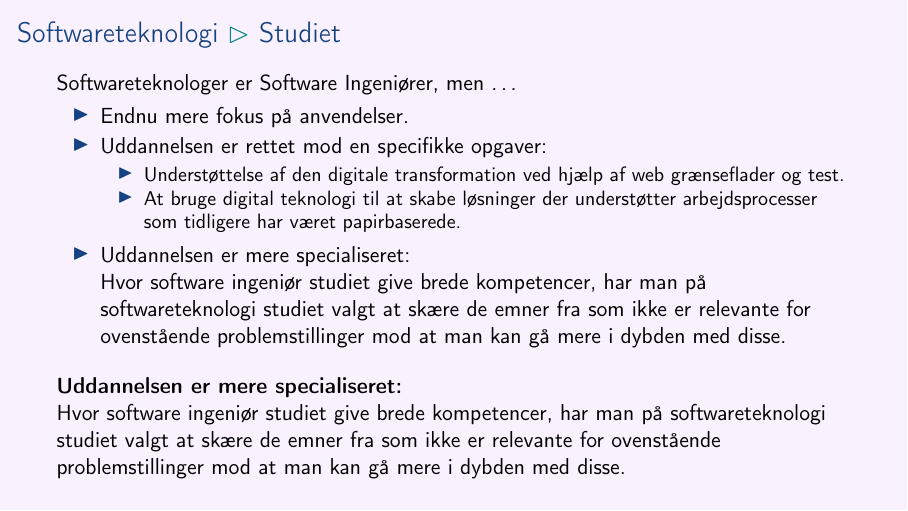
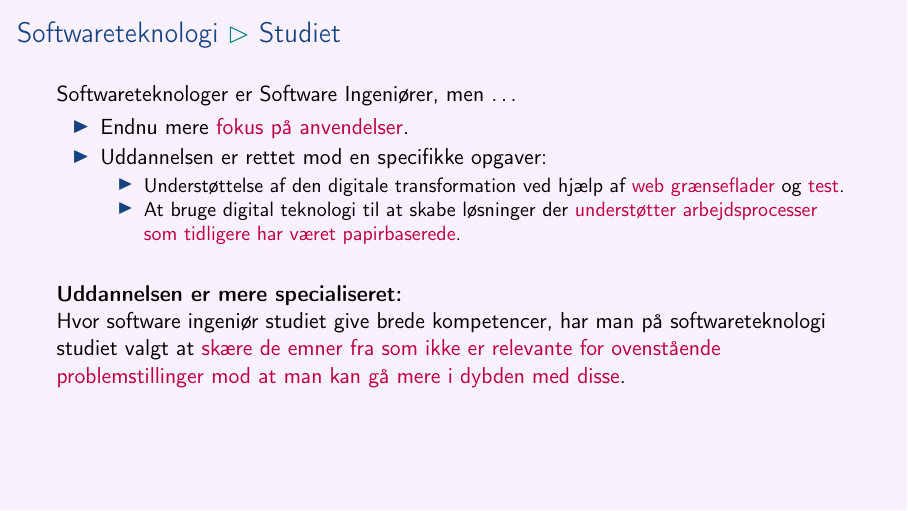
Before and after one commit to aslakjohansen/sdu-sest-student-visit, LaTeX slides (doc/uddannelser_presentation.tex, which reads doc/uddannelser_contents.tex): page 88 of 104 before the commit and page 87 of 103 after it. Compiled offline with pdfLaTeX.

Commit message:
Added highlights and removed a duplicated text

```diff
--- a/doc/uddannelser_contents.tex
+++ b/doc/uddannelser_contents.tex
@@ -778,24 +778,21 @@ mundtligt som skriftligt til forskellige målgrupper}
 \subsection{Studiet}
 \begin{frame}[fragile]
   \frametitle{Softwareteknologi \subpart{Studiet}}
-  \vspace{1mm}
+  \vspace{3mm}
   Softwareteknologer er Software Ingeniører, men \ldots
   \begin{itemize}
-    \item Endnu mere fokus på anvendelser.
+    \item Endnu mere \textcolor{purple}{fokus på anvendelser}.
     \item Uddannelsen er rettet mod en specifikke opgaver:
       \begin{itemize}
-        \item Understøttelse af den digitale transformation ved hjælp af web grænseflader og test.
-        \item At bruge digital teknologi til at skabe løsninger der understøtter arbejdsprocesser som tidligere har været papirbaserede.
+        \item Understøttelse af den digitale transformation ved hjælp af \textcolor{purple}{web grænseflader} og \textcolor{purple}{test}.
+        \item At bruge digital teknologi til at skabe løsninger der \textcolor{purple}{understøtter arbejdsprocesser som tidligere har været papirbaserede}.
       \end{itemize}
-    \pause
-    \item Uddannelsen er mere specialiseret: \\
-      Hvor software ingeniør studiet give brede kompetencer, har man på softwareteknologi studiet valgt at skære de emner fra som ikke er relevante for ovenstående problemstillinger mod at man kan gå mere i dybden med disse.
   \end{itemize}
 
   \pause
-  \vspace{3mm}
+  \vspace{5mm}
   \textbf{Uddannelsen er mere specialiseret:} \\
-  Hvor software ingeniør studiet give brede kompetencer, har man på softwareteknologi studiet valgt at skære de emner fra som ikke er relevante for ovenstående problemstillinger mod at man kan gå mere i dybden med disse.
+  Hvor software ingeniør studiet give brede kompetencer, har man på softwareteknologi studiet valgt at \textcolor{purple}{skære de emner fra som ikke er relevante for ovenstående problemstillinger mod at man kan gå mere i dybden med disse}.
 \end{frame}
 
 \subsection{Studiets Opbygning}
```
